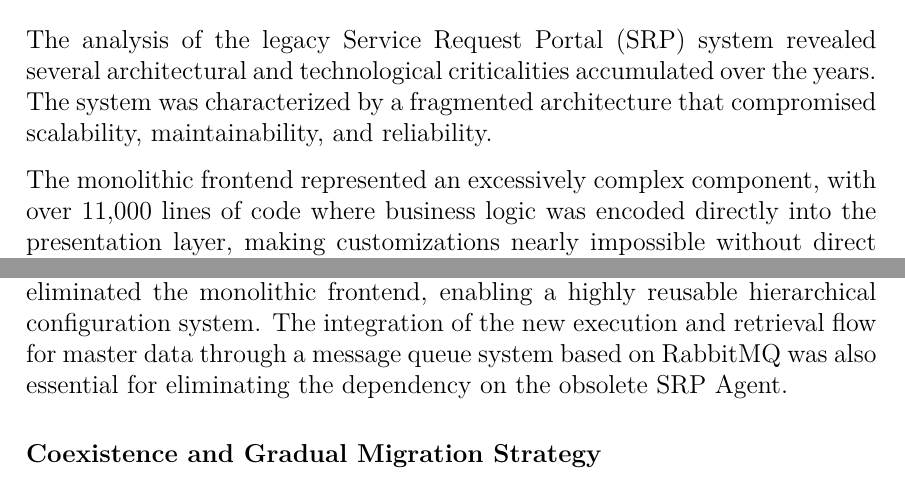
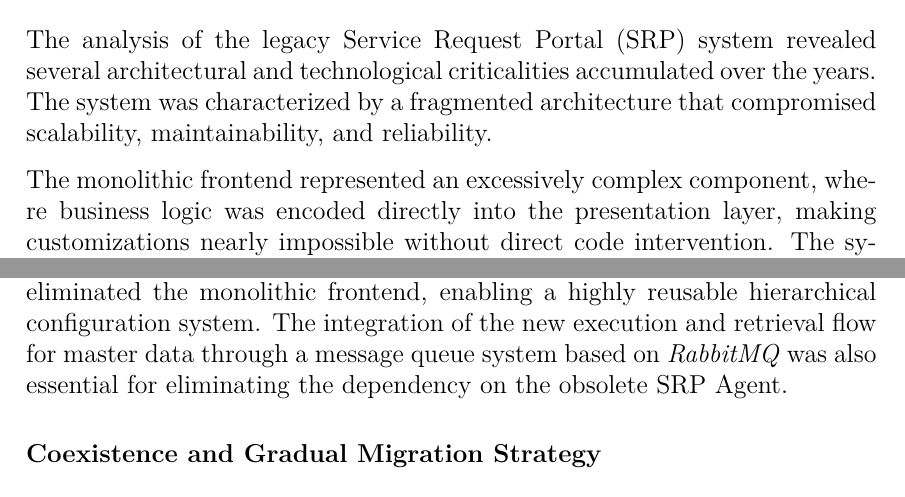
Before and after one commit to nicolasguarini/master-thesis, a LaTeX thesis (summary/main.tex, which reads summary/summary.tex): two parts of pages 2 and 3 of 4, joined at a grey line, cut so that both start at the same text. Compiled offline with pdfLaTeX.

Commit message:
docs: refine language for clarity in summary section

```diff
--- a/summary/summary.tex
+++ b/summary/summary.tex
@@ -45,7 +45,7 @@ The objective was therefore to design and implement a solution that would overco
 
 The analysis of the legacy Service Request Portal (SRP) system revealed several architectural and technological criticalities accumulated over the years. The system was characterized by a fragmented architecture that compromised scalability, maintainability, and reliability.
 
-The monolithic frontend represented an excessively complex component, with over 11,000 lines of code where business logic was encoded directly into the presentation layer, making customizations nearly impossible without direct code intervention. The system relied heavily on an Agent installed on customers' Domain Controllers and Exchange Servers, which introduced security risks by requiring elevated permissions and created critical operational dependencies.
+The monolithic frontend represented an excessively complex component, where business logic was encoded directly into the presentation layer, making customizations nearly impossible without direct code intervention. The system relied heavily on an Agent installed on customers' Domain Controllers and Exchange Servers, which introduced security risks by requiring elevated permissions and created critical operational dependencies.
 
 Data management presented equally significant issues: core logic was scattered across unversioned SQL Server Stored Procedures and SSIS jobs, making collaboration and error tracking difficult. The database schema suffered from significant redundancy and lack of referential integrity, resulting in data inconsistencies.
 
@@ -61,7 +61,7 @@ A central innovation of the SRM system is the implementation of a \textit{three-
 
 The implementation placed particular emphasis on automating the development lifecycle through comprehensive CI/CD pipelines that automate code quality verification, security scanning, testing, building, and deployment across three distinct environments (devel, quality, production). The Git workflow requires feature branches to be integrated sequentially through these environments, ensuring progressive validation before production release.
 
-The centralization of field management and configuration logic in the backend eliminated the monolithic frontend, enabling a highly reusable hierarchical configuration system. The integration of the new execution and retrieval flow for master data through a message queue system based on RabbitMQ was also essential for eliminating the dependency on the obsolete SRP Agent.
+The centralization of field management and configuration logic in the backend eliminated the monolithic frontend, enabling a highly reusable hierarchical configuration system. The integration of the new execution and retrieval flow for master data through a message queue system based on \textit{RabbitMQ} was also essential for eliminating the dependency on the obsolete SRP Agent.
 
 \section*{\normalsize Coexistence and Gradual Migration Strategy}
 
```
Also changed, not shown: summary/main.pdf.
